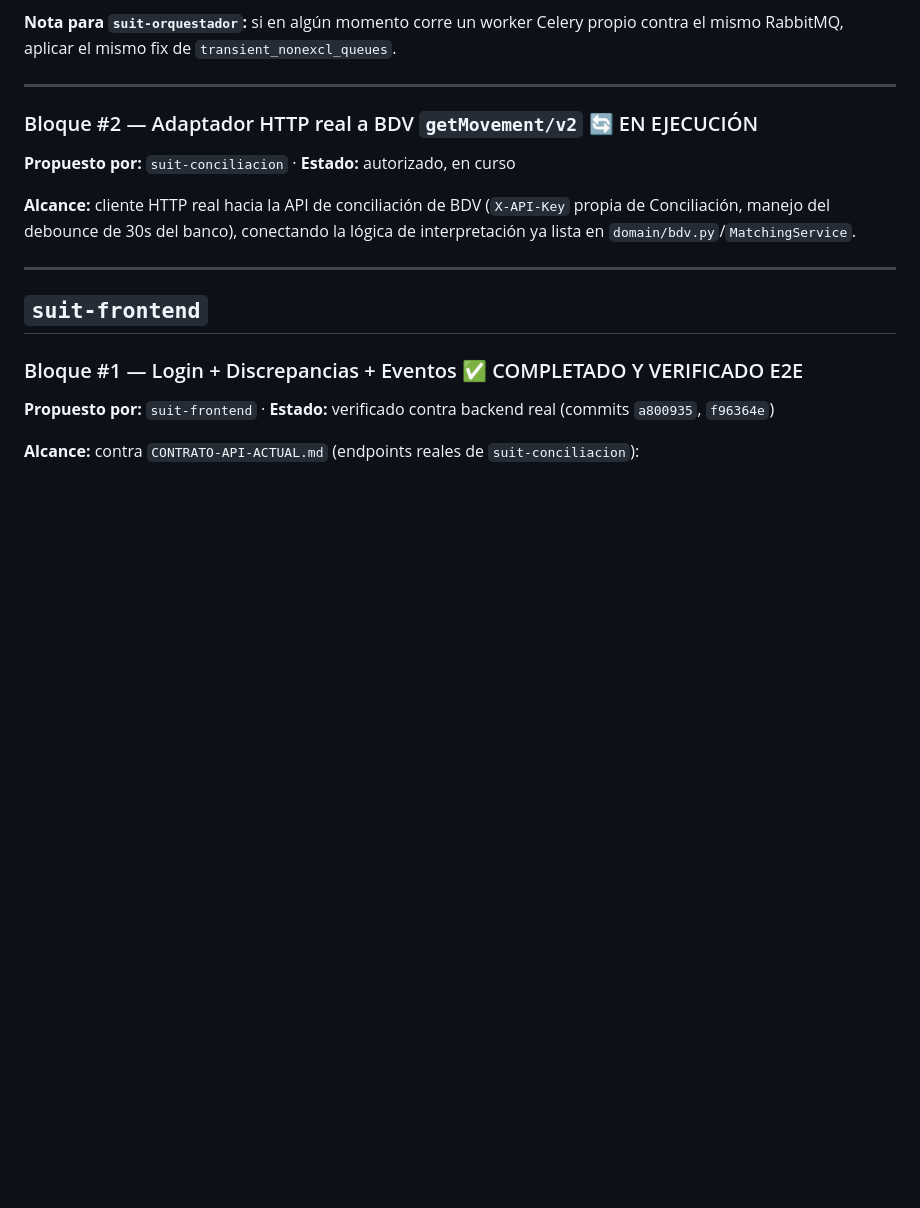
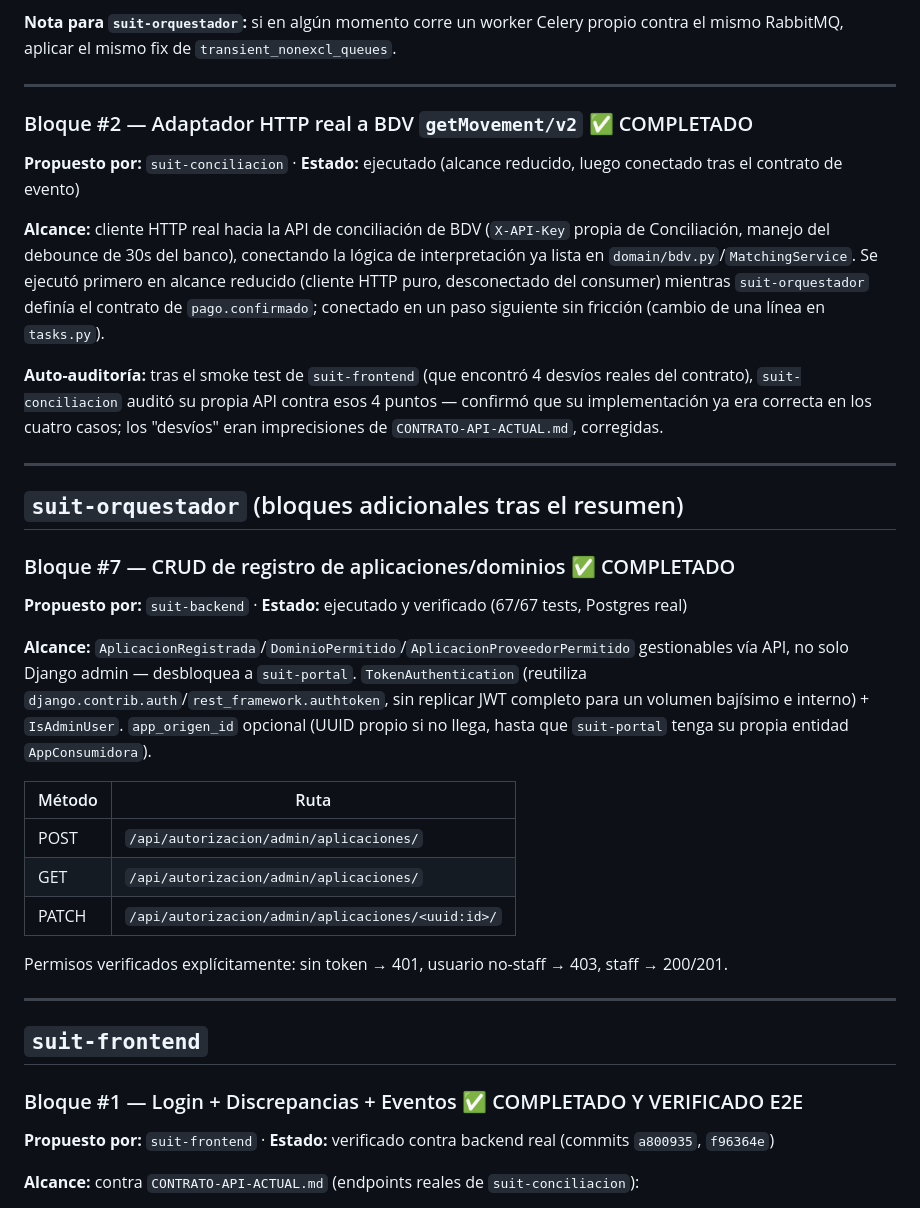
Before and after one commit to MoisesSh/suite-pagos, a Markdown page: PLAN-DE-MEJORAS.md, the part around the change. Drawn GitHub-style; blank space fills up the shorter version.

Commit message:
Documenta CRUD de registro de apps/dominios (Bloque 7 suit-orquestador) en el contrato de API

```diff
--- a/PLAN-DE-MEJORAS.md
+++ b/PLAN-DE-MEJORAS.md
@@ -187,13 +187,45 @@ propio contra el mismo RabbitMQ, aplicar el mismo fix de `transient_nonexcl_queu
 
 ---
 
-### Bloque #2 — Adaptador HTTP real a BDV `getMovement/v2` 🔄 EN EJECUCIÓN
+### Bloque #2 — Adaptador HTTP real a BDV `getMovement/v2` ✅ COMPLETADO
 
-**Propuesto por:** `suit-conciliacion` · **Estado:** autorizado, en curso
+**Propuesto por:** `suit-conciliacion` · **Estado:** ejecutado (alcance reducido, luego conectado tras el contrato de evento)
 
 **Alcance:** cliente HTTP real hacia la API de conciliación de BDV (`X-API-Key`
 propia de Conciliación, manejo del debounce de 30s del banco), conectando la
-lógica de interpretación ya lista en `domain/bdv.py`/`MatchingService`.
+lógica de interpretación ya lista en `domain/bdv.py`/`MatchingService`. Se
+ejecutó primero en alcance reducido (cliente HTTP puro, desconectado del
+consumer) mientras `suit-orquestador` definía el contrato de `pago.confirmado`;
+conectado en un paso siguiente sin fricción (cambio de una línea en `tasks.py`).
+
+**Auto-auditoría:** tras el smoke test de `suit-frontend` (que encontró 4
+desvíos reales del contrato), `suit-conciliacion` auditó su propia API contra
+esos 4 puntos — confirmó que su implementación ya era correcta en los cuatro
+casos; los "desvíos" eran imprecisiones de `CONTRATO-API-ACTUAL.md`, corregidas.
+
+---
+
+## `suit-orquestador` (bloques adicionales tras el resumen)
+
+### Bloque #7 — CRUD de registro de aplicaciones/dominios ✅ COMPLETADO
+
+**Propuesto por:** `suit-backend` · **Estado:** ejecutado y verificado (67/67 tests, Postgres real)
+
+**Alcance:** `AplicacionRegistrada`/`DominioPermitido`/`AplicacionProveedorPermitido`
+gestionables vía API, no solo Django admin — desbloquea a `suit-portal`.
+`TokenAuthentication` (reutiliza `django.contrib.auth`/`rest_framework.authtoken`,
+sin replicar JWT completo para un volumen bajísimo e interno) + `IsAdminUser`.
+`app_origen_id` opcional (UUID propio si no llega, hasta que `suit-portal` tenga
+su propia entidad `AppConsumidora`).
+
+| Método | Ruta |
+|---|---|
+| POST | `/api/autorizacion/admin/aplicaciones/` |
+| GET | `/api/autorizacion/admin/aplicaciones/` |
+| PATCH | `/api/autorizacion/admin/aplicaciones/<uuid:id>/` |
+
+Permisos verificados explícitamente: sin token → 401, usuario no-staff → 403,
+staff → 200/201.
 
 ---
 
```
Also changed, not shown: CONTRATO-API-ACTUAL.md (+20 -9 lines).
